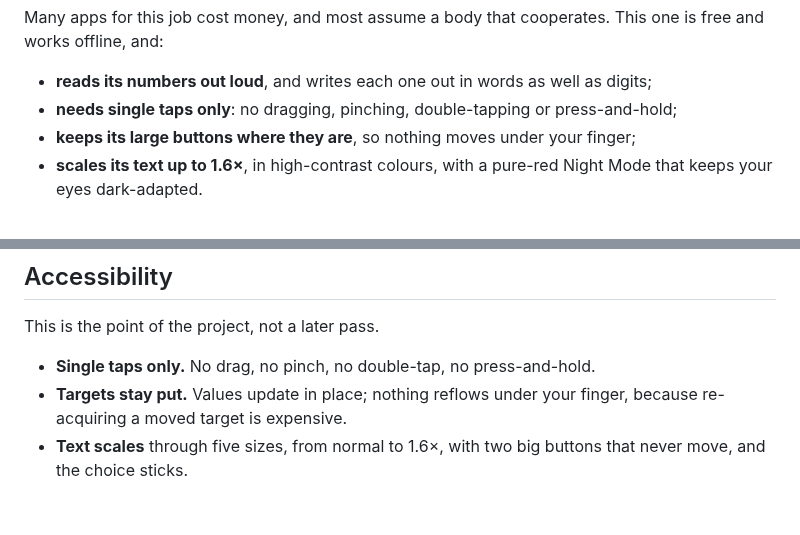
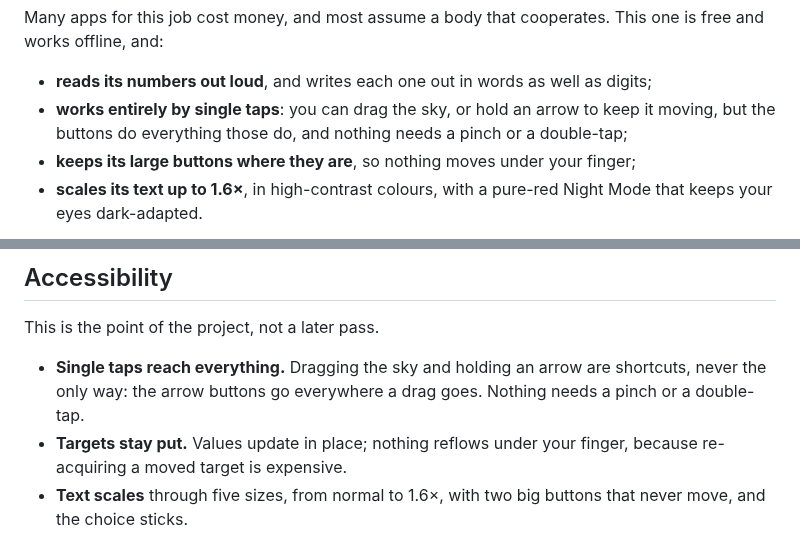
Before and after one commit to evomedia-net/evo.polaris, a Markdown page: README.md, 2 parts joined by grey strips. GitHub-like rendering; blank space fills up the shorter version.

```diff
--- a/README.md
+++ b/README.md
@@ -20,8 +20,9 @@ This one is free and works offline, and:
 
 - **reads its numbers out loud**, and writes each one out in words as well as
   digits;
-- **needs single taps only**: no dragging, pinching, double-tapping or
-  press-and-hold;
+- **works entirely by single taps**: you can drag the sky, or hold an arrow
+  to keep it moving, but the buttons do everything those do, and nothing needs
+  a pinch or a double-tap;
 - **keeps its large buttons where they are**, so nothing moves under your
   finger;
 - **scales its text up to 1.6×**, in high-contrast colours, with a pure-red
@@ -203,7 +204,9 @@ PNG keeps sharp and what JPEG's chroma subsampling smears.
 
 This is the point of the project, not a later pass.
 
-- **Single taps only.** No drag, no pinch, no double-tap, no press-and-hold.
+- **Single taps reach everything.** Dragging the sky and holding an arrow are
+  shortcuts, never the only way: the arrow buttons go everywhere a drag goes.
+  Nothing needs a pinch or a double-tap.
 - **Targets stay put.** Values update in place; nothing reflows under your
   finger, because re-acquiring a moved target is expensive.
 - **Text scales** through five sizes, from normal to 1.6×, with two big buttons
```
Also changed, not shown: site/og-card.png, 6 other files.
